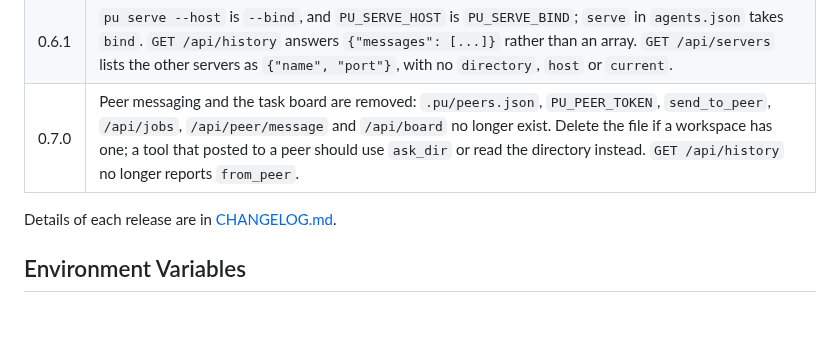
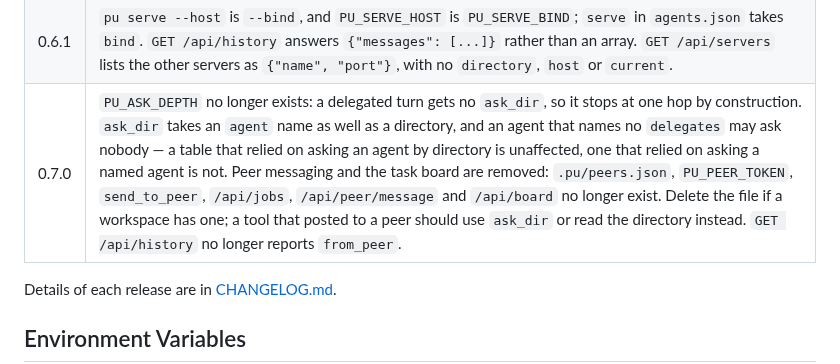
Before and after one commit to Oblivichrash/pu-cli, a Markdown page: README.md, the part around the change. Rendered like a GitHub page; blank space fills up the shorter version.

```diff
--- a/README.md
+++ b/README.md
@@ -169,7 +169,7 @@ version does:
 | 0.5.1 | A cancelled turn now stores its unrun tool calls as `interrupted`. A session saved earlier that still holds a `pending` call keeps refusing `/rewind`; start a new session. |
 | 0.6.0 | `pu sse` takes `--format text\|json\|raw` instead of `--json`/`--raw`. `pu models --entry` and `pu models --caps` moved to `pu check --entry` and `pu check --caps`; no configuration change. |
 | 0.6.1 | `pu serve --host` is `--bind`, and `PU_SERVE_HOST` is `PU_SERVE_BIND`; `serve` in `agents.json` takes `bind`. `GET /api/history` answers `{"messages": [...]}` rather than an array. `GET /api/servers` lists the other servers as `{"name", "port"}`, with no `directory`, `host` or `current`. |
-| 0.7.0 | Peer messaging and the task board are removed: `.pu/peers.json`, `PU_PEER_TOKEN`, `send_to_peer`, `/api/jobs`, `/api/peer/message` and `/api/board` no longer exist. Delete the file if a workspace has one; a tool that posted to a peer should use `ask_dir` or read the directory instead. `GET /api/history` no longer reports `from_peer`. |
+| 0.7.0 | `PU_ASK_DEPTH` no longer exists: a delegated turn gets no `ask_dir`, so it stops at one hop by construction. `ask_dir` takes an `agent` name as well as a directory, and an agent that names no `delegates` may ask nobody — a table that relied on asking an agent by directory is unaffected, one that relied on asking a named agent is not. Peer messaging and the task board are removed: `.pu/peers.json`, `PU_PEER_TOKEN`, `send_to_peer`, `/api/jobs`, `/api/peer/message` and `/api/board` no longer exist. Delete the file if a workspace has one; a tool that posted to a peer should use `ask_dir` or read the directory instead. `GET /api/history` no longer reports `from_peer`. |
 
 Details of each release are in [CHANGELOG.md](CHANGELOG.md).
 
```
Also changed, not shown: CHANGELOG.md (+12 -3 lines).
